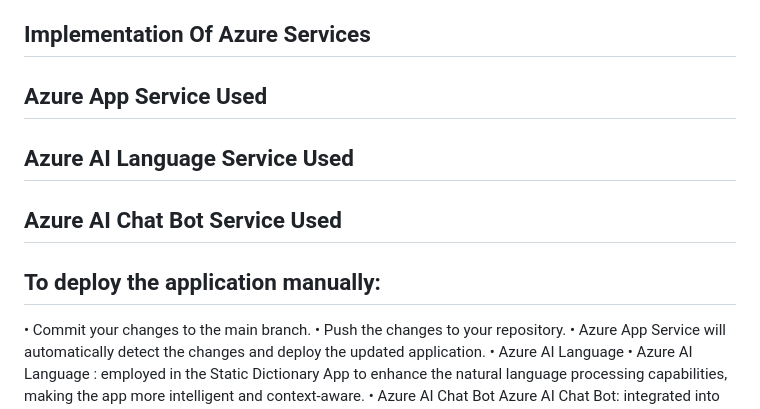
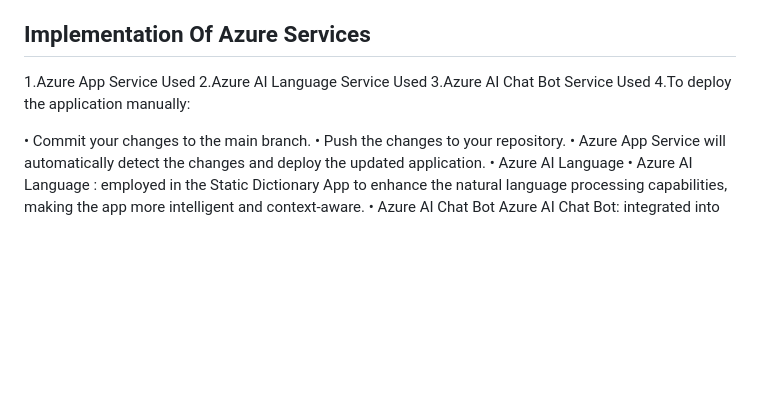
Before and after one commit to Vishaljayaramu/Dictionary, a Markdown page: README.md, the part around the change. Rendered like a GitHub page; blank space fills up the shorter version.

```diff
--- a/README.md
+++ b/README.md
@@ -41,17 +41,10 @@ The main technologies used to build this application are:
 
 ## Implementation Of Azure Services
 
-## Azure App Service Used
-
-
-
-## Azure AI Language Service Used
-
-
-## Azure AI Chat Bot Service Used
-
-
-## To deploy the application manually:
+1.Azure App Service Used
+2.Azure AI Language Service Used
+3.Azure AI Chat Bot Service Used
+4.To deploy the application manually:
 
 •	Commit your changes to the main branch.
 •	Push the changes to your repository.
```
